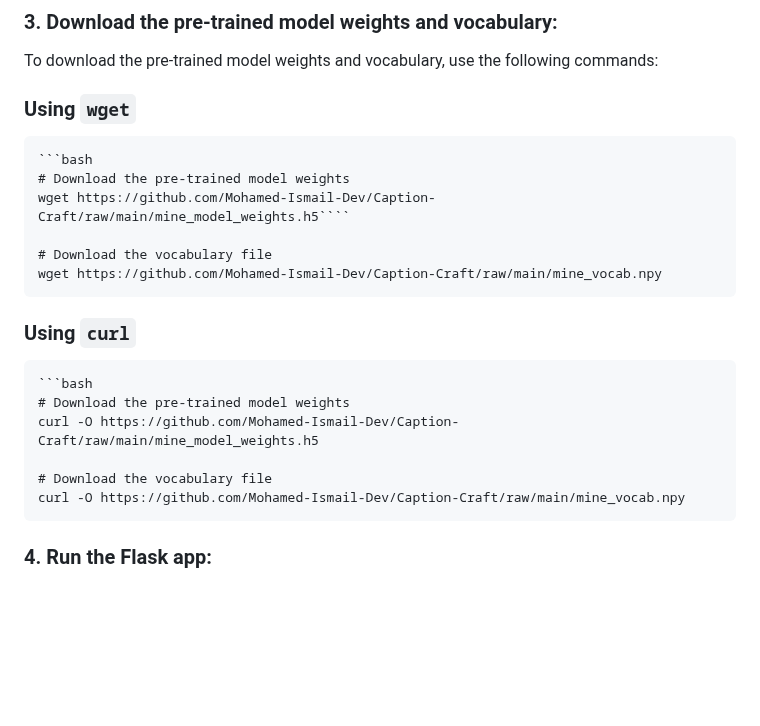
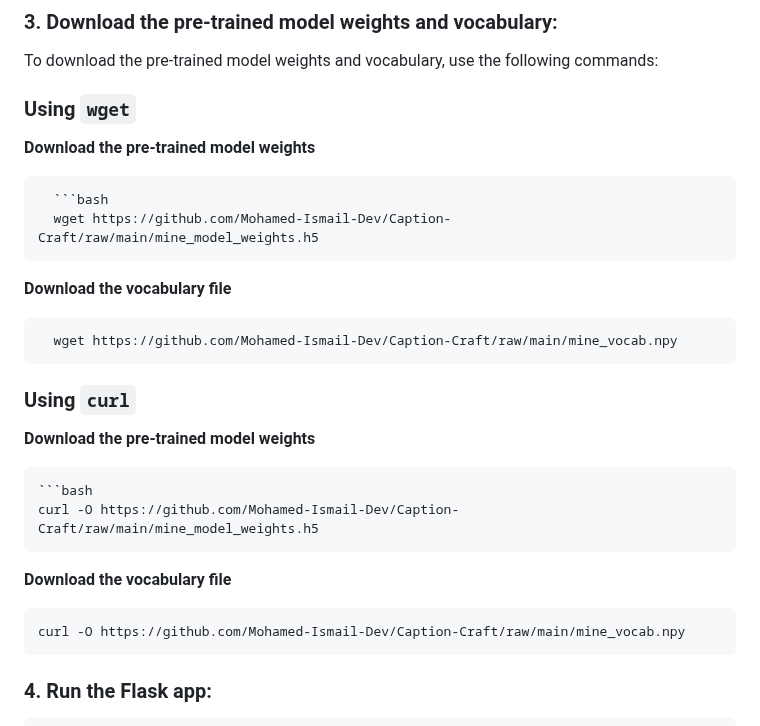
Before and after one commit to Mohamed-Ismail-Dev/Caption-Craft, a Markdown page: README.md, the part around the change. GitHub-like rendering; blank space fills up the shorter version.

`````diff
--- a/README.md
+++ b/README.md
@@ -91,20 +91,24 @@ The image captioning model in Caption Craft is built by combining a Convolutiona
 
    ### Using `wget`
 
-    ```bash
-    # Download the pre-trained model weights
-    wget https://github.com/Mohamed-Ismail-Dev/Caption-Craft/raw/main/mine_model_weights.h5````
+   **Download the pre-trained model weights**
 
-    # Download the vocabulary file
-    wget https://github.com/Mohamed-Ismail-Dev/Caption-Craft/raw/main/mine_vocab.npy
+      ```bash
+      wget https://github.com/Mohamed-Ismail-Dev/Caption-Craft/raw/main/mine_model_weights.h5
+
+   **Download the vocabulary file**
+
+      wget https://github.com/Mohamed-Ismail-Dev/Caption-Craft/raw/main/mine_vocab.npy
 
    ### Using `curl`
 
+   **Download the pre-trained model weights**
+
     ```bash
-    # Download the pre-trained model weights
     curl -O https://github.com/Mohamed-Ismail-Dev/Caption-Craft/raw/main/mine_model_weights.h5
 
-    # Download the vocabulary file
+   **Download the vocabulary file**
+
     curl -O https://github.com/Mohamed-Ismail-Dev/Caption-Craft/raw/main/mine_vocab.npy
 
 ### 4. Run the Flask app:
`````
